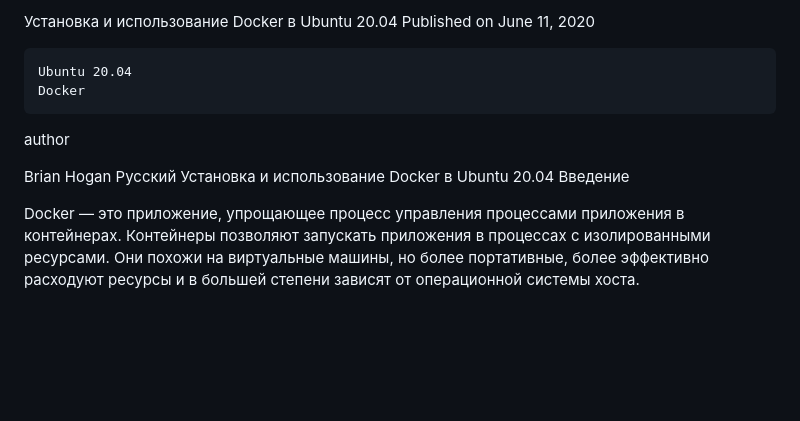
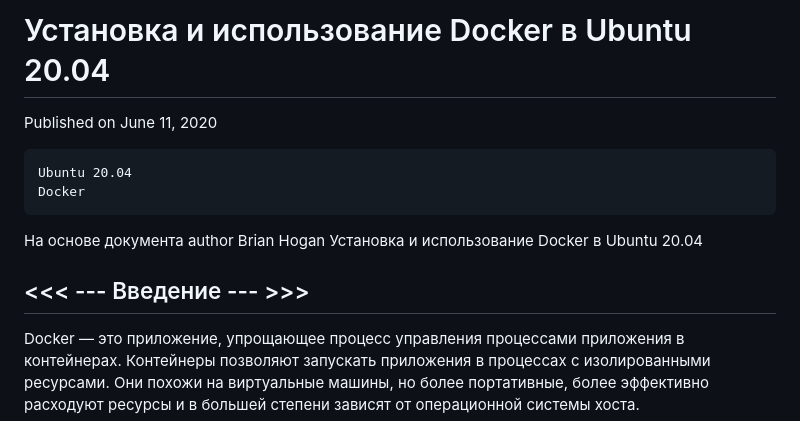
Before and after one commit to KornilovLN/Docker_simple, a Markdown page: Docker_Tut.md, the part around one of its changes. Rendered like a GitHub page; blank space fills up the shorter version.

Commit message:
Edit fmt: <Docker tutorial>

```diff
--- a/Docker_Tut.md
+++ b/Docker_Tut.md
@@ -1,15 +1,13 @@
-Установка и использование Docker в Ubuntu 20.04
+# Установка и использование Docker в Ubuntu 20.04 #
 Published on June 11, 2020
 
     Ubuntu 20.04
     Docker
 
-author
+На основе документа
+author  Brian Hogan Установка и использование Docker в Ubuntu 20.04
 
-Brian Hogan
-Русский
-Установка и использование Docker в Ubuntu 20.04
-Введение
+## <<< --- Введение --- >>> ##
 
 Docker — это приложение, упрощающее процесс управления процессами приложения в контейнерах. Контейнеры позволяют запускать приложения в процессах с изолированными ресурсами. Они похожи на виртуальные машины, но более портативные, более эффективно расходуют ресурсы и в большей степени зависят от операционной системы хоста.
 
```
Also changed, not shown: other parts of Docker_Tut.md (+10 -9 lines).
